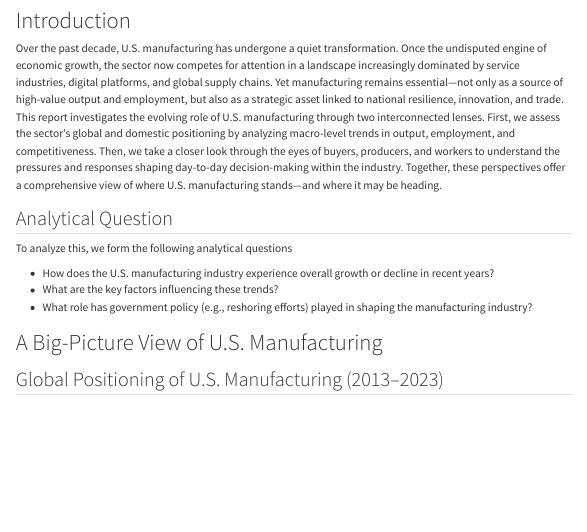
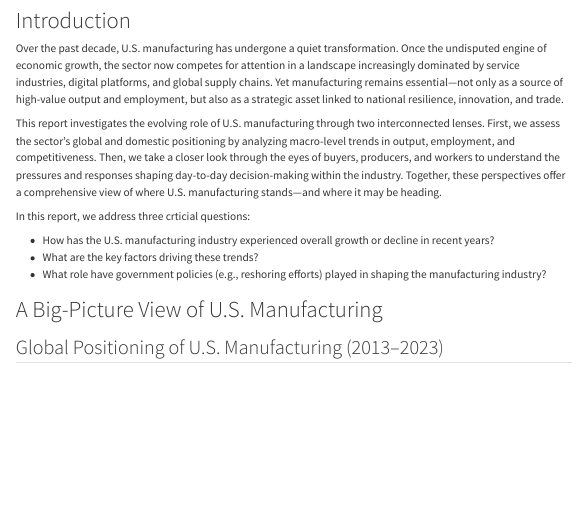
Before and after one commit to NandiniKodali988/USManufacturing, a Quarto document (website/index.qmd): the page in a window 1100 px wide, from 80 px down. Rendered offline with R 4.5, knitr and Pandoc in place of Quarto, with nearby package versions; menus at the side of the page are left out.

Commit message:
minor changes to intro section

```diff
--- a/website/index.qmd
+++ b/website/index.qmd
@@ -14,17 +14,16 @@ execute:
 
 # Introduction
 
-Over the past decade, U.S. manufacturing has undergone a quiet transformation. Once the undisputed engine of economic growth, the sector now competes for attention in a landscape increasingly dominated by service industries, digital platforms, and global supply chains. Yet manufacturing remains essential—not only as a source of high-value output and employment, but also as a strategic asset linked to national resilience, innovation, and trade. This report investigates the evolving role of U.S. manufacturing through two interconnected lenses. First, we assess the sector’s global and domestic positioning by analyzing macro-level trends in output, employment, and competitiveness. Then, we take a closer look through the eyes of buyers, producers, and workers to understand the pressures and responses shaping day-to-day decision-making within the industry. Together, these perspectives offer a comprehensive view of where U.S. manufacturing stands—and where it may be heading.
+Over the past decade, U.S. manufacturing has undergone a quiet transformation. Once the undisputed engine of economic growth, the sector now competes for attention in a landscape increasingly dominated by service industries, digital platforms, and global supply chains. Yet manufacturing remains essential—not only as a source of high-value output and employment, but also as a strategic asset linked to national resilience, innovation, and trade.
 
+This report investigates the evolving role of U.S. manufacturing through two interconnected lenses. First, we assess the sector’s global and domestic positioning by analyzing macro-level trends in output, employment, and competitiveness. Then, we take a closer look through the eyes of buyers, producers, and workers to understand the pressures and responses shaping day-to-day decision-making within the industry. Together, these perspectives offer a comprehensive view of where U.S. manufacturing stands—and where it may be heading.
 
-## Analytical Question
-To analyze this, we form the following analytical questions
+In this report, we address three crticial questions:
 
-- How does the U.S. manufacturing industry experience overall growth or decline in recent years?
-- What are the key factors influencing these trends?
-- What role has government policy (e.g., reshoring efforts) played in shaping the manufacturing
+- How has the U.S. manufacturing industry experienced overall growth or decline in recent years?
+- What are the key factors driving these trends?
+- What role have government policies (e.g., reshoring efforts) played in shaping the manufacturing
 industry?
-
 
 
 # A Big-Picture View of U.S. Manufacturing
```
Also changed, not shown: 2 other files.
